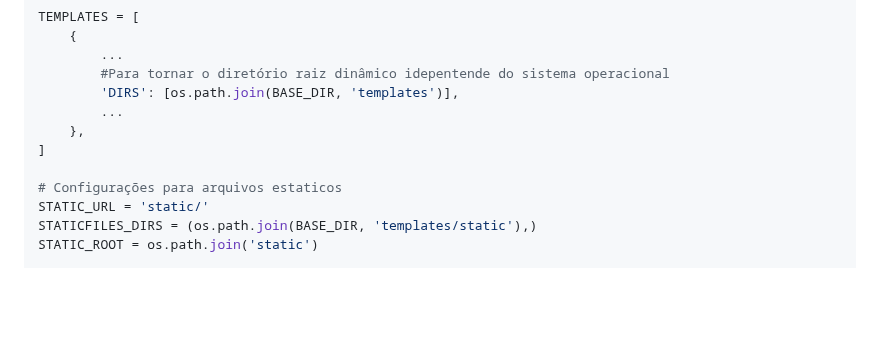
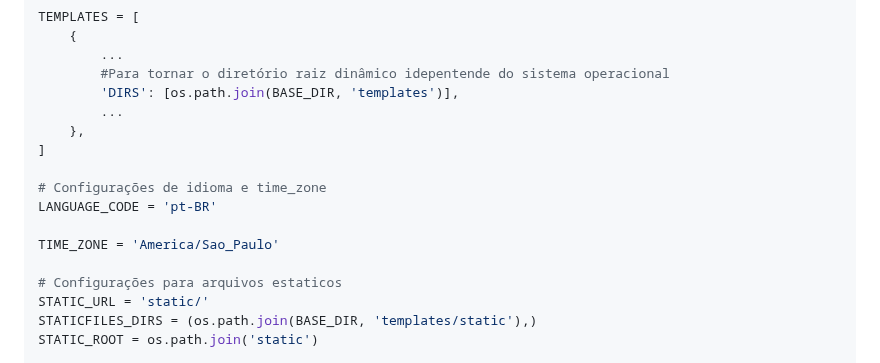
Before and after one commit to paulaandrezza/aula_django, a Markdown page: README.md, the part around the change. Rendered like a GitHub page; blank space fills up the shorter version.

Commit message:
feat: add language and timezone config to readme

```diff
--- a/README.md
+++ b/README.md
@@ -77,6 +77,11 @@ TEMPLATES = [
         ...
     },
 ]
+
+# Configurações de idioma e time_zone
+LANGUAGE_CODE = 'pt-BR'
+
+TIME_ZONE = 'America/Sao_Paulo'
 
 # Configurações para arquivos estaticos
 STATIC_URL = 'static/'
```
